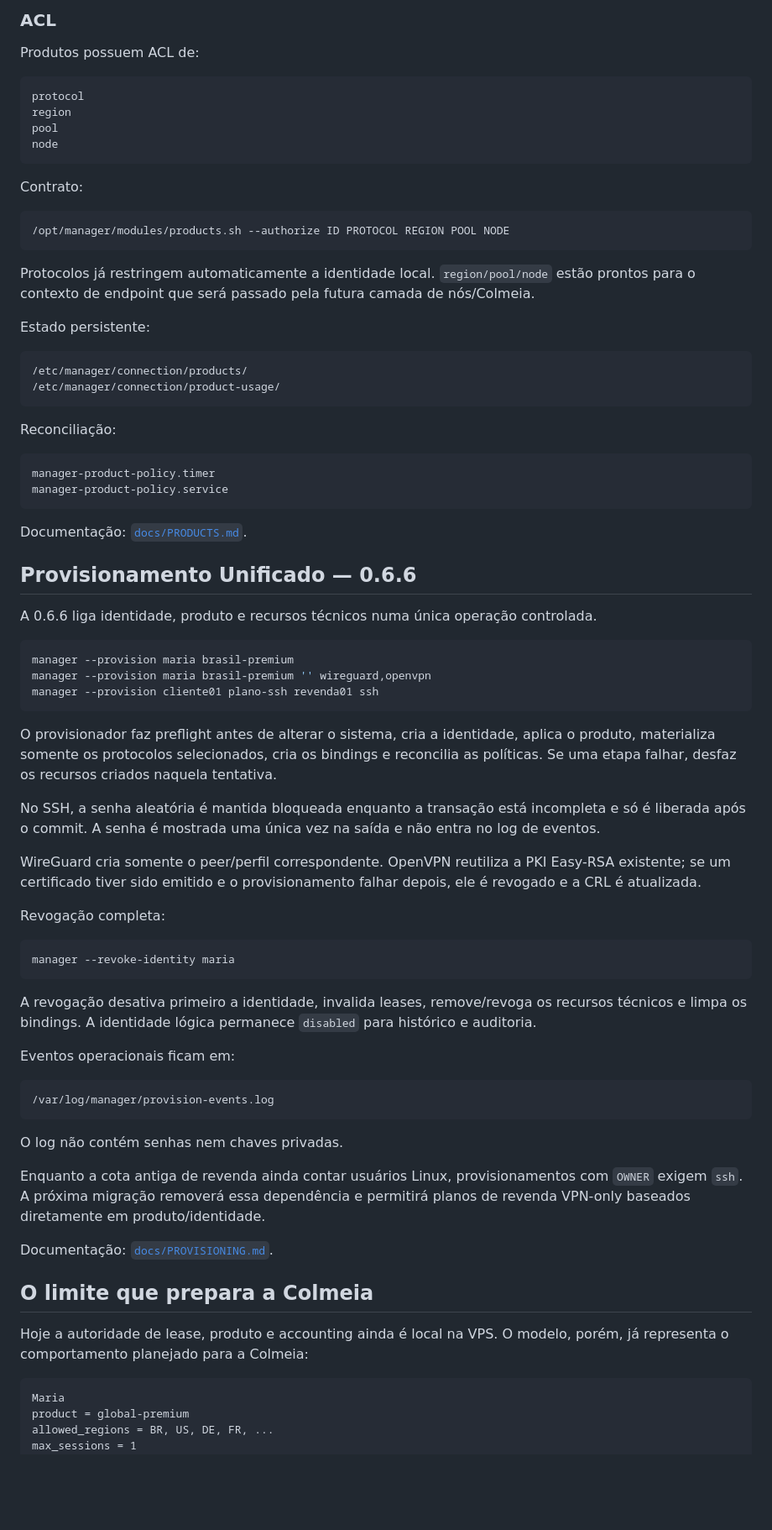
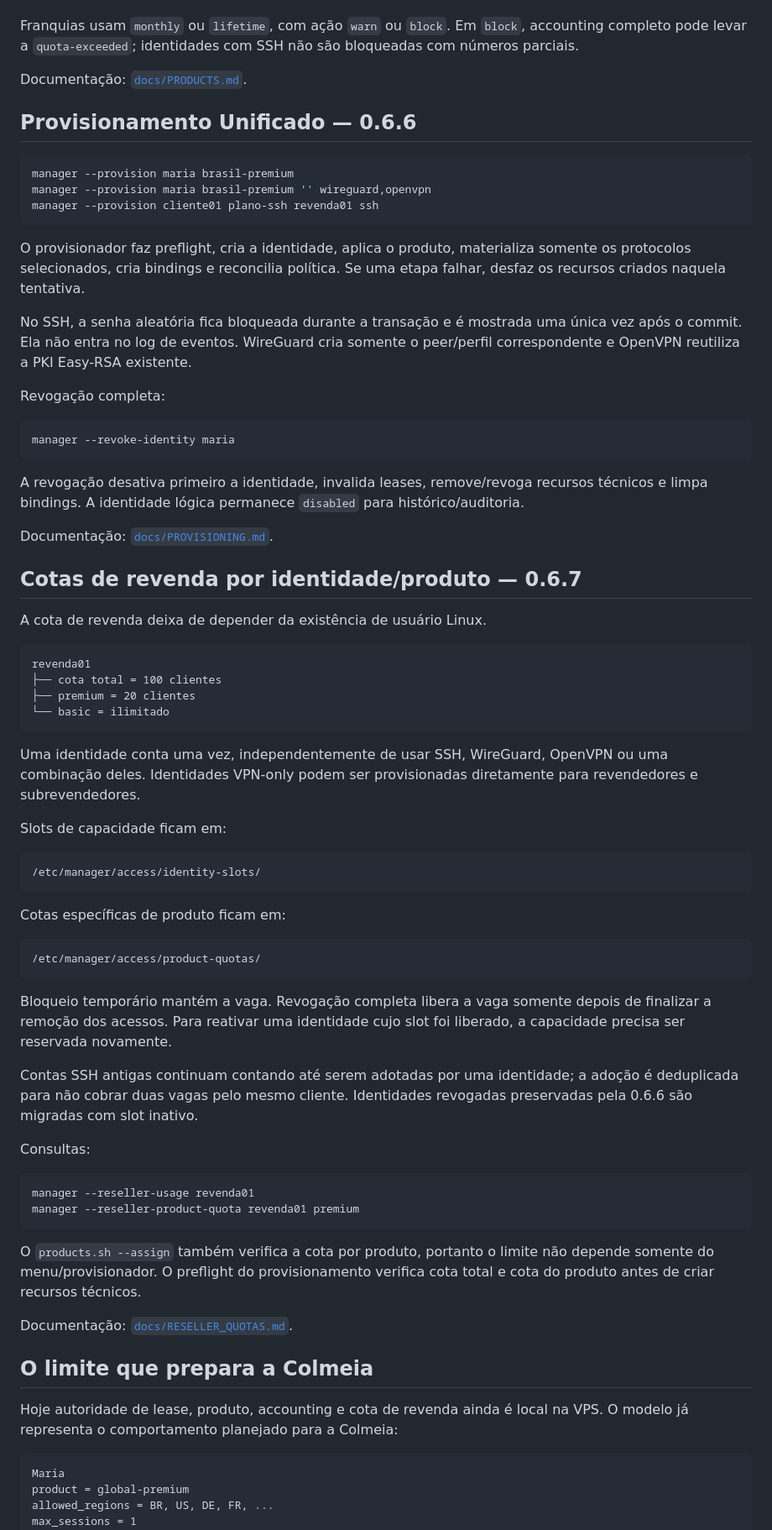
Before and after one commit to SrTristeSad/MANAGER, a Markdown page: README.md, the part around one of its changes. Shown at 84% size. GitHub-like rendering; blank space fills up the shorter version.

Commit message:
docs: sync README with MANAGER 0.6.7

````diff
--- a/README.md
+++ b/README.md
@@ -400,41 +244,8 @@ O MANAGER não bloqueia o usuário por bytes parciais enquanto o accounting SSH
-### ACL
-
-Produtos possuem ACL de:
-
-```text
-protocol
-region
-pool
-node
-```
-
-Contrato:
-
-```bash
-/opt/manager/modules/products.sh --authorize ID PROTOCOL REGION POOL NODE
-```
-
-Protocolos já restringem automaticamente a identidade local. `region/pool/node` estão prontos para o contexto de endpoint que será passado pela futura camada de nós/Colmeia.
-
-Estado persistente:
-
-```text
-/etc/manager/connection/products/
-/etc/manager/connection/product-usage/
-```
-
-Reconciliação:
-
-```text
-manager-product-policy.timer
-manager-product-policy.service
-```
+Franquias usam `monthly` ou `lifetime`, com ação `warn` ou `block`. Em `block`, accounting completo pode levar a `quota-exceeded`; identidades com SSH não são bloqueadas com números parciais.
 
 Documentação: [`docs/PRODUCTS.md`](docs/PRODUCTS.md).
 
 ## Provisionamento Unificado — 0.6.6
-
-A 0.6.6 liga identidade, produto e recursos técnicos numa única operação controlada.
 
 ```bash
 manager --provision maria brasil-premium
@@ -442,11 +253,9 @@ manager --provision maria brasil-premium '' wireguard,openvpn
 manager --provision cliente01 plano-ssh revenda01 ssh
 ```
 
-O provisionador faz preflight antes de alterar o sistema, cria a identidade, aplica o produto, materializa somente os protocolos selecionados, cria os bindings e reconcilia as políticas. Se uma etapa falhar, desfaz os recursos criados naquela tentativa.
+O provisionador faz preflight, cria a identidade, aplica o produto, materializa somente os protocolos selecionados, cria bindings e reconcilia política. Se uma etapa falhar, desfaz os recursos criados naquela tentativa.
 
-No SSH, a senha aleatória é mantida bloqueada enquanto a transação está incompleta e só é liberada após o commit. A senha é mostrada uma única vez na saída e não entra no log de eventos.
-
-WireGuard cria somente o peer/perfil correspondente. OpenVPN reutiliza a PKI Easy-RSA existente; se um certificado tiver sido emitido e o provisionamento falhar depois, ele é revogado e a CRL é atualizada.
+No SSH, a senha aleatória fica bloqueada durante a transação e é mostrada uma única vez após o commit. Ela não entra no log de eventos. WireGuard cria somente o peer/perfil correspondente e OpenVPN reutiliza a PKI Easy-RSA existente.
 
 Revogação completa:
 
@@ -454,23 +263,53 @@ Revogação completa:
 manager --revoke-identity maria
 ```
 
-A revogação desativa primeiro a identidade, invalida leases, remove/revoga os recursos técnicos e limpa os bindings. A identidade lógica permanece `disabled` para histórico e auditoria.
-
-Eventos operacionais ficam em:
-
-```text
-/var/log/manager/provision-events.log
-```
-
-O log não contém senhas nem chaves privadas.
-
-Enquanto a cota antiga de revenda ainda contar usuários Linux, provisionamentos com `OWNER` exigem `ssh`. A próxima migração removerá essa dependência e permitirá planos de revenda VPN-only baseados diretamente em produto/identidade.
+A revogação desativa primeiro a identidade, invalida leases, remove/revoga recursos técnicos e limpa bindings. A identidade lógica permanece `disabled` para histórico/auditoria.
 
 Documentação: [`docs/PROVISIONING.md`](docs/PROVISIONING.md).
 
+## Cotas de revenda por identidade/produto — 0.6.7
+
+A cota de revenda deixa de depender da existência de usuário Linux.
+
+```text
+revenda01
+├── cota total = 100 clientes
+├── premium = 20 clientes
+└── basic = ilimitado
+```
+
+Uma identidade conta uma vez, independentemente de usar SSH, WireGuard, OpenVPN ou uma combinação deles. Identidades VPN-only podem ser provisionadas diretamente para revendedores e subrevendedores.
+
+Slots de capacidade ficam em:
+
+```text
+/etc/manager/access/identity-slots/
+```
+
+Cotas específicas de produto ficam em:
+
+```text
+/etc/manager/access/product-quotas/
+```
+
+Bloqueio temporário mantém a vaga. Revogação completa libera a vaga somente depois de finalizar a remoção dos acessos. Para reativar uma identidade cujo slot foi liberado, a capacidade precisa ser reservada novamente.
+
+Contas SSH antigas continuam contando até serem adotadas por uma identidade; a adoção é deduplicada para não cobrar duas vagas pelo mesmo cliente. Identidades revogadas preservadas pela 0.6.6 são migradas com slot inativo.
+
+Consultas:
+
+```bash
+manager --reseller-usage revenda01
+manager --reseller-product-quota revenda01 premium
+```
+
+O `products.sh --assign` também verifica a cota por produto, portanto o limite não depende somente do menu/provisionador. O preflight do provisionamento verifica cota total e cota do produto antes de criar recursos técnicos.
+
+Documentação: [`docs/RESELLER_QUOTAS.md`](docs/RESELLER_QUOTAS.md).
+
 ## O limite que prepara a Colmeia
 
-Hoje a autoridade de lease, produto e accounting ainda é local na VPS. O modelo, porém, já representa o comportamento planejado para a Colmeia:
+Hoje autoridade de lease, produto, accounting e cota de revenda ainda é local na VPS. O modelo já representa o comportamento planejado para a Colmeia:
 
 ```text
 Maria
````
Also changed, not shown: other parts of README.md (+42 -275 lines).
